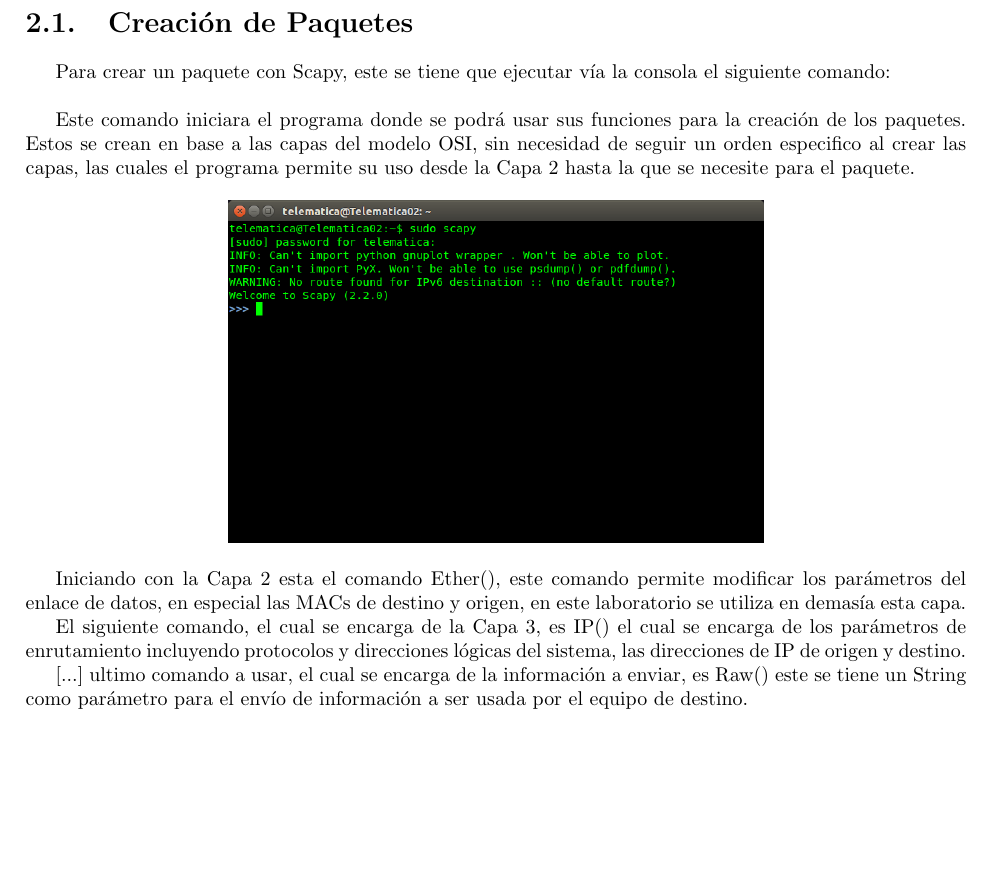
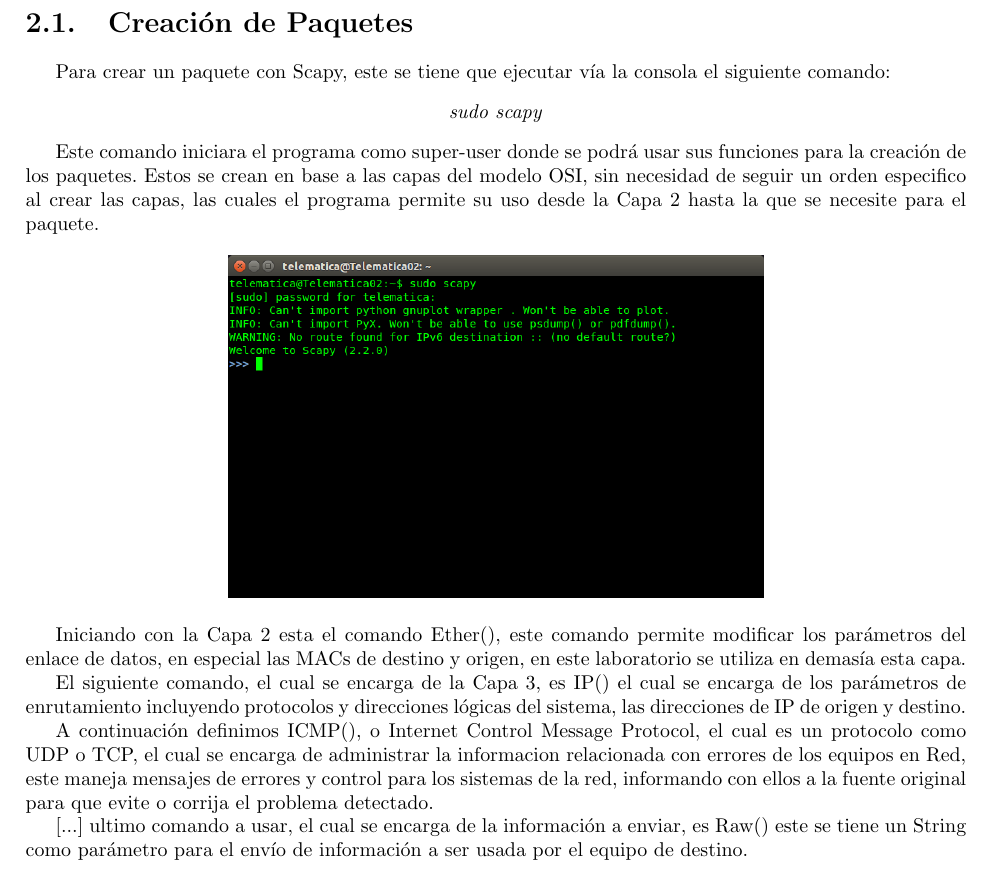
Before and after one commit to Dieegho/labRedes, a LaTeX document (Lab_03/Informe/main.tex): part of page 4 of 9, cut so that both start at the same text, the shorter picture padded with empty space. Compiled offline with pdfLaTeX.

Commit message:
Update informe

```diff
--- a/Lab_03/Informe/main.tex
+++ b/Lab_03/Informe/main.tex
@@ -45,10 +45,11 @@ Los paquetes, en este experimento, varían principalmente en la dirección MAC,
 \section{Creación de Paquetes}
 Para crear un paquete con Scapy, este se tiene que ejecutar vía la consola el siguiente comando:
 %Alguna forma bonita de mostrar el comando - Manuel
-\\
+\begin{center}
+	\emph{sudo scapy}
+\end{center}
 
-
-Este comando iniciara el programa donde se podrá usar sus funciones para la creación de los paquetes. Estos se crean en base a las capas del modelo OSI, sin necesidad de seguir un orden especifico al crear las capas, las cuales el programa permite su uso desde la Capa 2 hasta la que se necesite para el paquete.
+Este comando iniciara el programa como super-user donde se podrá usar sus funciones para la creación de los paquetes. Estos se crean en base a las capas del modelo OSI, sin necesidad de seguir un orden especifico al crear las capas, las cuales el programa permite su uso desde la Capa 2 hasta la que se necesite para el paquete.
 
 \begin{center}
 	\includegraphics[scale=.37]{imagenes/Scapy_Init.png}
@@ -62,7 +63,7 @@ El siguiente comando, el cual se encarga de la Capa 3, es IP() el cual se encarg
 
 %Imagen de los parametros del comando? - Manuel
 
-%no se que mierda poner para ICMP() - Manuel
+A continuación definimos ICMP(), o Internet Control Message Protocol, el cual es un protocolo como UDP o TCP, el cual se encarga de administrar la informacion relacionada con errores de los equipos en Red, este maneja mensajes de errores y control para los sistemas de la red, informando con ellos a la fuente original para que evite o corrija el problema detectado.
 
 %[...] = alguna forma de continuacion del parrafo anterior
 [...] ultimo comando a usar, el cual se encarga de la información a enviar, es Raw() este se tiene un String como parámetro para el envío de información a ser usada por el equipo de destino.
```
Also changed, not shown: Lab_03/Informe/imagenes/Switch/Captura de pantalla de 2016-04-08 14.49.57.png (renamed from Lab_03/Informe/imagenes/Switch/Captura de pantalla de 2016-04-08 14:49:57.png), Lab_03/Informe/main.pdf, 2 other files.
